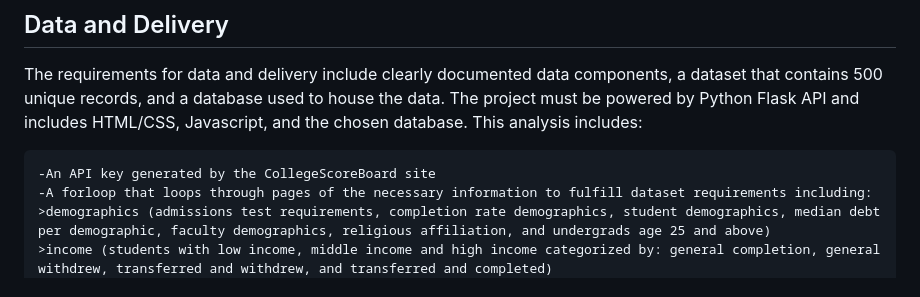
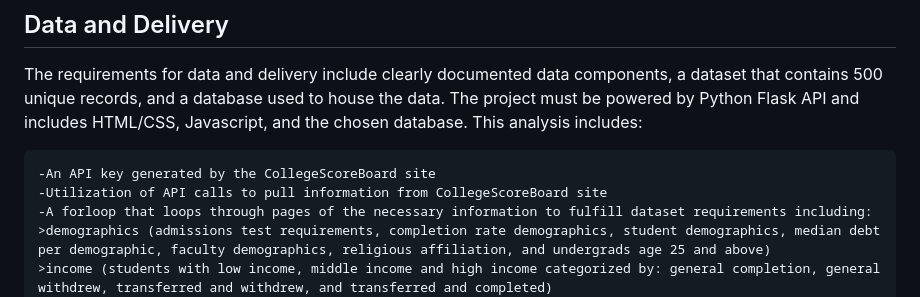
Before and after one commit to Mufasa98/SAT, a Markdown page: README.md, the part around the change. GitHub-like rendering.

````diff
--- a/README.md
+++ b/README.md
@@ -7,6 +7,7 @@ The purpose of this project is to showcase knowledge reflective of course materi
 The requirements for data and delivery include clearly documented data components, a dataset that contains 500 unique records, and a database used to house the data. The project must be powered by Python Flask API and includes HTML/CSS, Javascript, and the chosen database. This analysis includes:
 ```
 -An API key generated by the CollegeScoreBoard site
+-Utilization of API calls to pull information from CollegeScoreBoard site
 -A forloop that loops through pages of the necessary information to fulfill dataset requirements including:
 >demographics (admissions test requirements, completion rate demographics, student demographics, median debt per demographic, faculty demographics, religious affiliation, and undergrads age 25 and above)
 >income (students with low income, middle income and high income categorized by: general completion, general withdrew, transferred and withdrew, and transferred and completed)
````
